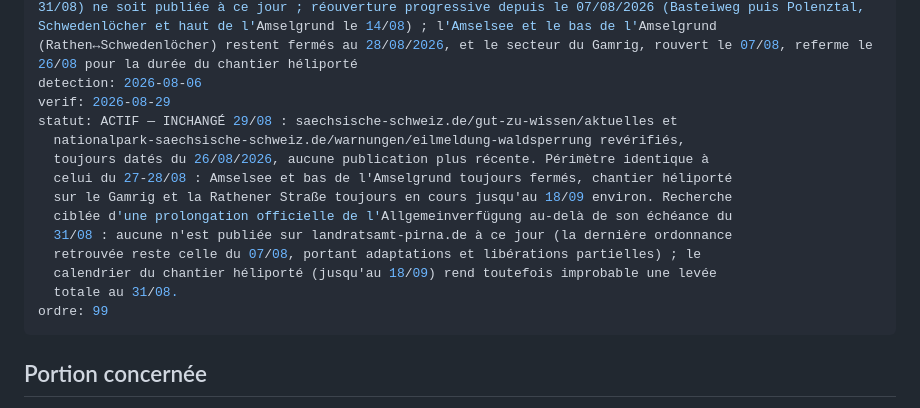
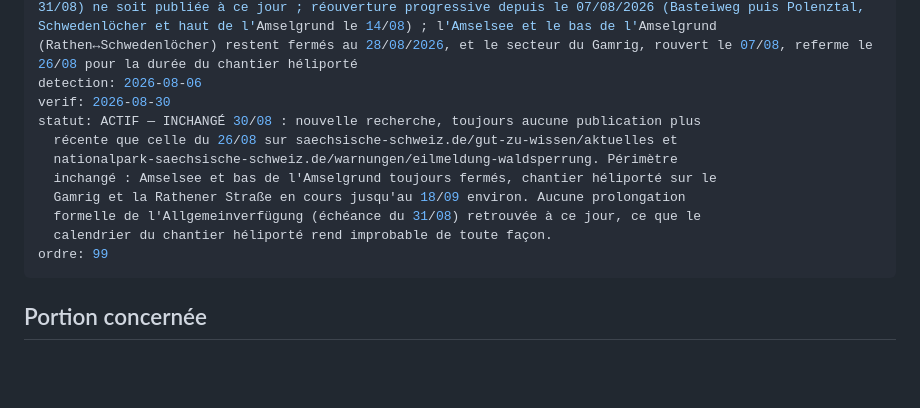
Before and after one commit to clementaes-omw/veille-sentiers-europe, a Markdown page: livrables/alertes/fermeture--de-sachsen-saechsische-schweiz--malerweg-bastei-rathen-hohnstein-polenztal-sturmschaeden--2026-08-01.md, the part around the change. Rendered like a GitHub page; blank space fills up the shorter version.

Commit message:
veille: revuerification DE-Sachsen Malerweg du 2026-08-30

```diff
--- a/livrables/alertes/fermeture--de-sachsen-saechsische-schweiz--malerweg-bastei-rathen-hohnstein-polenztal-sturmschaeden--2026-08-01.md
+++ b/livrables/alertes/fermeture--de-sachsen-saechsische-schweiz--malerweg-bastei-rathen-hohnstein-polenztal-sturmschaeden--2026-08-01.md
@@ -5,17 +5,14 @@ itin: Malerweg (Suisse Saxonne) — secteur Bastei ↔ Rathen ↔ Hohnstein ↔
 sev: HAUTE
 validite: du 01/08 au 31/08/2026, prolongation de fait au-delà de cette date : un déploiement d'hélicoptère pour l'évacuation du bois endommagé est en cours depuis le 26/08/2026 autour de Rathen, avec fermetures annoncées jusqu'au 18/09/2026 environ, sans qu'aucune prolongation formelle de l'arrêté du 01/08 (échéance 31/08) ne soit publiée à ce jour ; réouverture progressive depuis le 07/08/2026 (Basteiweg puis Polenztal, Schwedenlöcher et haut de l'Amselgrund le 14/08) ; l'Amselsee et le bas de l'Amselgrund (Rathen↔Schwedenlöcher) restent fermés au 28/08/2026, et le secteur du Gamrig, rouvert le 07/08, referme le 26/08 pour la durée du chantier héliporté
 detection: 2026-08-06
-verif: 2026-08-29
-statut: ACTIF — INCHANGÉ 29/08 : saechsische-schweiz.de/gut-zu-wissen/aktuelles et
-  nationalpark-saechsische-schweiz.de/warnungen/eilmeldung-waldsperrung revérifiés,
-  toujours datés du 26/08/2026, aucune publication plus récente. Périmètre identique à
-  celui du 27-28/08 : Amselsee et bas de l'Amselgrund toujours fermés, chantier héliporté
-  sur le Gamrig et la Rathener Straße toujours en cours jusqu'au 18/09 environ. Recherche
-  ciblée d'une prolongation officielle de l'Allgemeinverfügung au-delà de son échéance du
-  31/08 : aucune n'est publiée sur landratsamt-pirna.de à ce jour (la dernière ordonnance
-  retrouvée reste celle du 07/08, portant adaptations et libérations partielles) ; le
-  calendrier du chantier héliporté (jusqu'au 18/09) rend toutefois improbable une levée
-  totale au 31/08.
+verif: 2026-08-30
+statut: ACTIF — INCHANGÉ 30/08 : nouvelle recherche, toujours aucune publication plus
+  récente que celle du 26/08 sur saechsische-schweiz.de/gut-zu-wissen/aktuelles et
+  nationalpark-saechsische-schweiz.de/warnungen/eilmeldung-waldsperrung. Périmètre
+  inchangé : Amselsee et bas de l'Amselgrund toujours fermés, chantier héliporté sur le
+  Gamrig et la Rathener Straße en cours jusqu'au 18/09 environ. Aucune prolongation
+  formelle de l'Allgemeinverfügung (échéance du 31/08) retrouvée à ce jour, ce que le
+  calendrier du chantier héliporté rend improbable de toute façon.
 ordre: 99
 ---
 
```
